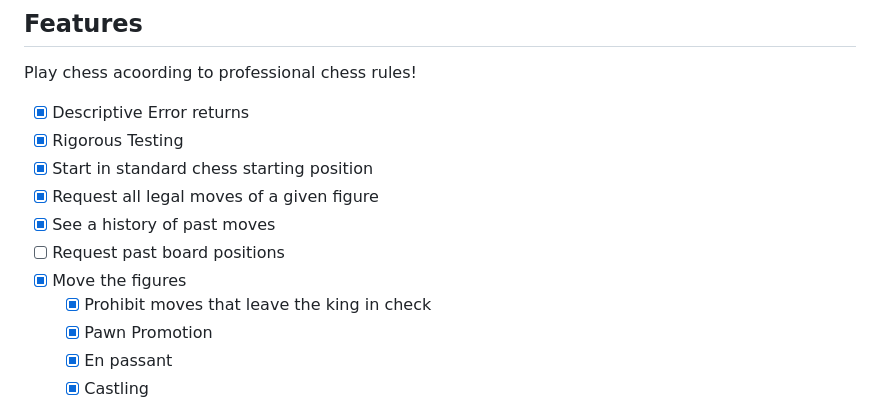
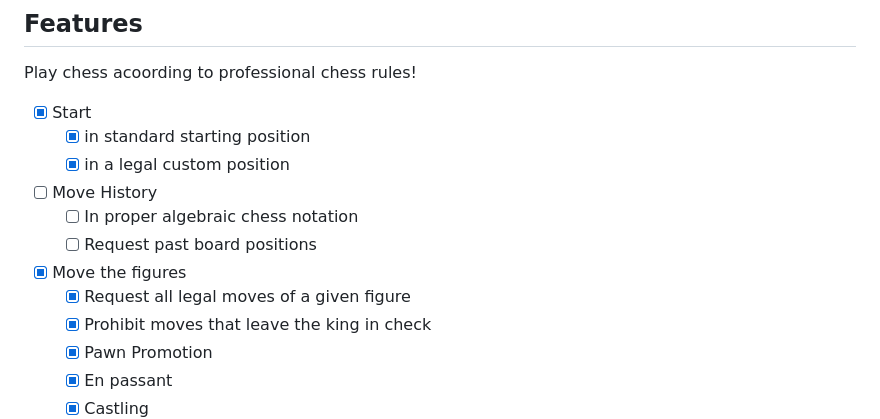
Before and after one commit to OlZe/Functional-Chess, a Markdown page: README.md, the part around the change. Drawn GitHub-style.

```diff
--- a/README.md
+++ b/README.md
@@ -67,13 +67,14 @@ pub fn main() {
 
 Play chess acoording to professional chess rules!
 
-- [x] Descriptive Error returns
-- [x] Rigorous Testing
-- [x] Start in standard chess starting position
-- [x] Request all legal moves of a given figure
-- [x] See a history of past moves
-- [ ] Request past board positions
+- [x] Start
+  - [x] in standard starting position
+  - [x] in a legal custom position
+- [ ] Move History
+  - [ ] In proper algebraic chess notation
+  - [ ] Request past board positions
 - [x] Move the figures
+  - [x] Request all legal moves of a given figure
   - [x] Prohibit moves that leave the king in check
   - [x] Pawn Promotion
   - [x] En passant
```
